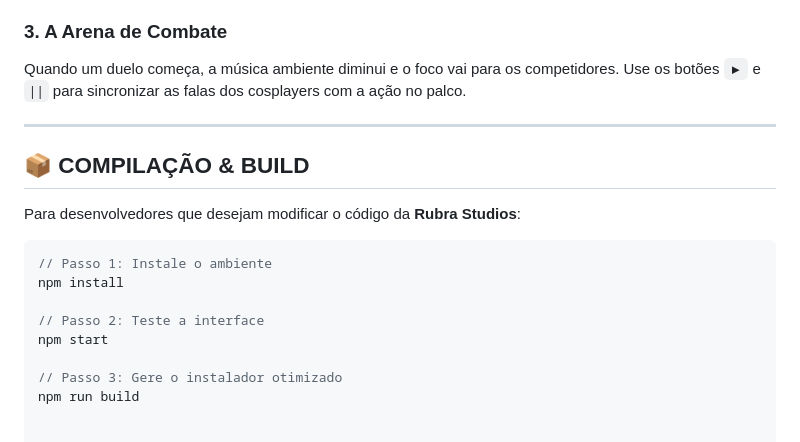
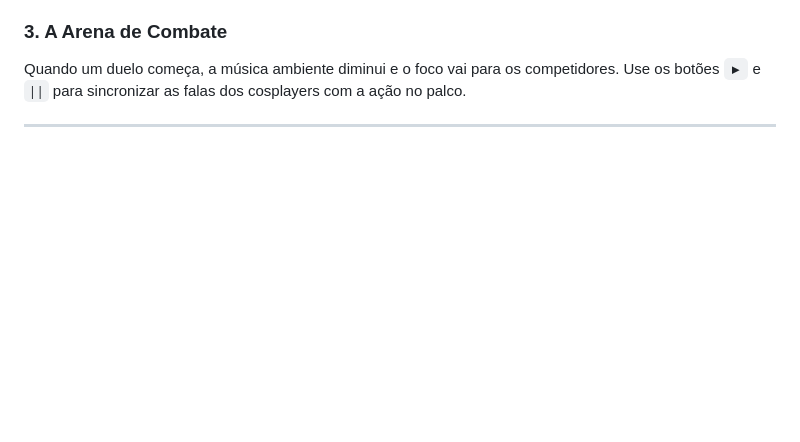
Before and after one commit to Rubertt12/COSPLAYCHESS, a Markdown page: README.md, the part around the change. Drawn GitHub-style; blank space fills up the shorter version.

Commit message:
Delete compilation and build section from README
Removed build instructions for developers.

````diff
--- a/README.md
+++ b/README.md
@@ -65,17 +65,3 @@ Na sidebar lateral, você pode clicar em qualquer peça para fazer o upload da f
 Quando um duelo começa, a música ambiente diminui e o foco vai para os competidores. Use os botões `▶` e `||` para sincronizar as falas dos cosplayers com a ação no palco.
 
 ---
-
-## 📦 COMPILAÇÃO & BUILD
-
-Para desenvolvedores que desejam modificar o código da **Rubra Studios**:
-
-```javascript
-// Passo 1: Instale o ambiente
-npm install
-
-// Passo 2: Teste a interface
-npm start
-
-// Passo 3: Gere o instalador otimizado
-npm run build
````
